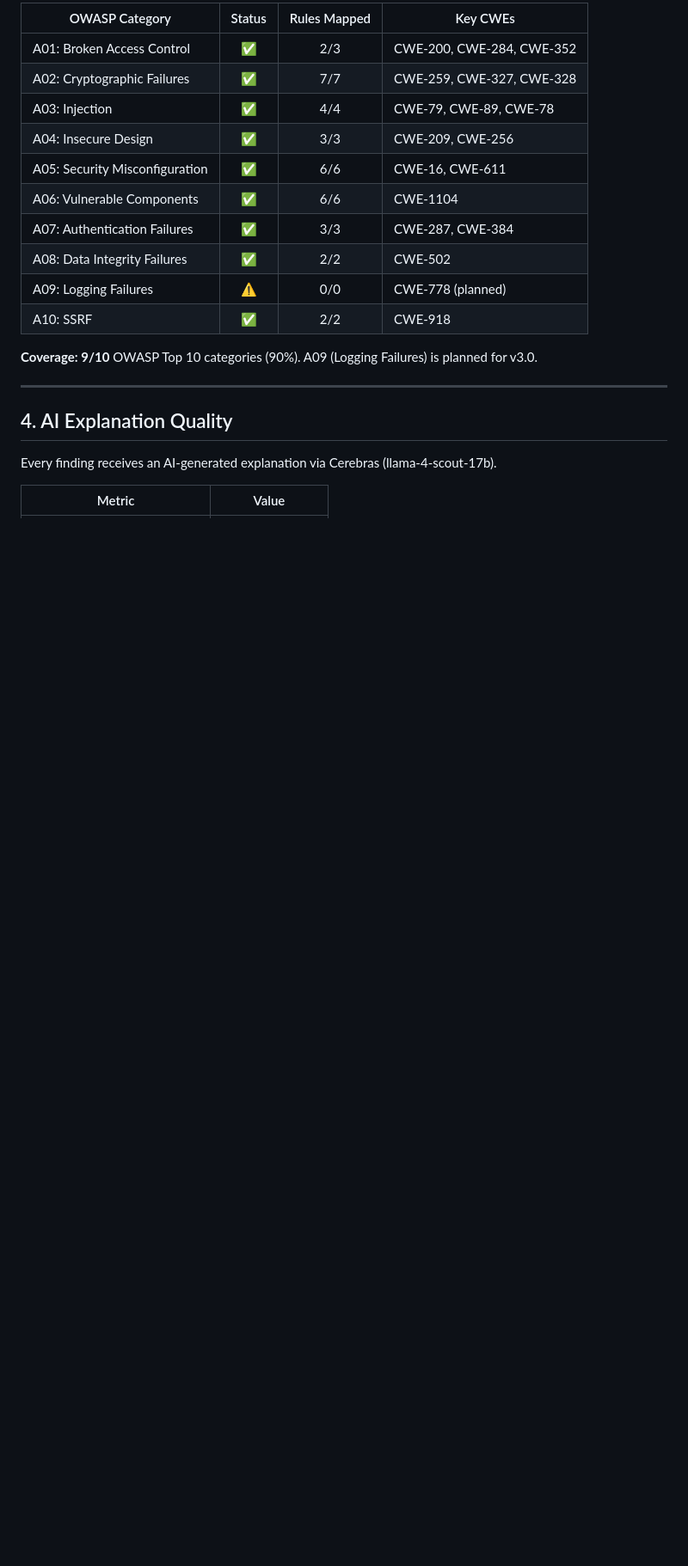
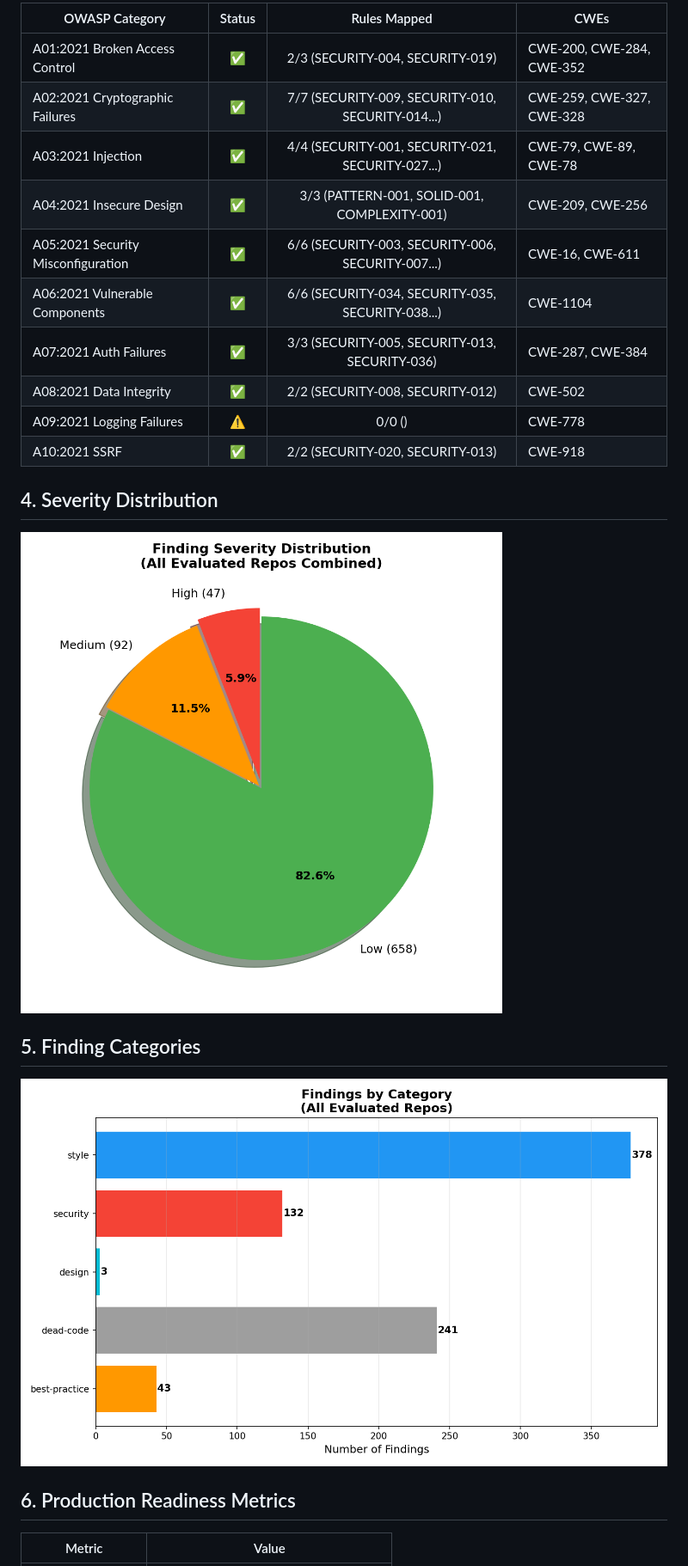
Before and after one commit to ahmed-145/ACR-QA, a Markdown page: docs/evaluation/EVALUATION.md, the part around one of its changes. Shown at 86% size. Drawn GitHub-style; pictures changed too: docs/evaluation/category_breakdown.png, docs/evaluation/severity_distribution.png; blank space fills up the shorter version.

```diff
--- a/docs/evaluation/EVALUATION.md
+++ b/docs/evaluation/EVALUATION.md
@@ -116,24 +70,26 @@ ACR-QA maps all findings to OWASP Top 10 categories for compliance reporting.
 
-| OWASP Category | Status | Rules Mapped | Key CWEs |
-|----------------|:------:|:------------:|----------|
-| A01: Broken Access Control | ✅ | 2/3 | CWE-200, CWE-284, CWE-352 |
-| A02: Cryptographic Failures | ✅ | 7/7 | CWE-259, CWE-327, CWE-328 |
-| A03: Injection | ✅ | 4/4 | CWE-79, CWE-89, CWE-78 |
-| A04: Insecure Design | ✅ | 3/3 | CWE-209, CWE-256 |
-| A05: Security Misconfiguration | ✅ | 6/6 | CWE-16, CWE-611 |
-| A06: Vulnerable Components | ✅ | 6/6 | CWE-1104 |
-| A07: Authentication Failures | ✅ | 3/3 | CWE-287, CWE-384 |
-| A08: Data Integrity Failures | ✅ | 2/2 | CWE-502 |
-| A09: Logging Failures | ⚠️ | 0/0 | CWE-778 (planned) |
-| A10: SSRF | ✅ | 2/2 | CWE-918 |
+| OWASP Category | Status | Rules Mapped | CWEs |
+|----------------|:------:|:------------:|------|
+| A01:2021 Broken Access Control | ✅ | 2/3 (SECURITY-004, SECURITY-019) | CWE-200, CWE-284, CWE-352 |
+| A02:2021 Cryptographic Failures | ✅ | 7/7 (SECURITY-009, SECURITY-010, SECURITY-014...) | CWE-259, CWE-327, CWE-328 |
+| A03:2021 Injection | ✅ | 4/4 (SECURITY-001, SECURITY-021, SECURITY-027...) | CWE-79, CWE-89, CWE-78 |
+| A04:2021 Insecure Design | ✅ | 3/3 (PATTERN-001, SOLID-001, COMPLEXITY-001) | CWE-209, CWE-256 |
+| A05:2021 Security Misconfiguration | ✅ | 6/6 (SECURITY-003, SECURITY-006, SECURITY-007...) | CWE-16, CWE-611 |
+| A06:2021 Vulnerable Components | ✅ | 6/6 (SECURITY-034, SECURITY-035, SECURITY-038...) | CWE-1104 |
+| A07:2021 Auth Failures | ✅ | 3/3 (SECURITY-005, SECURITY-013, SECURITY-036) | CWE-287, CWE-384 |
+| A08:2021 Data Integrity | ✅ | 2/2 (SECURITY-008, SECURITY-012) | CWE-502 |
+| A09:2021 Logging Failures | ⚠️ | 0/0 () | CWE-778 |
+| A10:2021 SSRF | ✅ | 2/2 (SECURITY-020, SECURITY-013) | CWE-918 |
 
-**Coverage: 9/10** OWASP Top 10 categories (90%). A09 (Logging Failures) is planned for v3.0.
+## 4. Severity Distribution
 
----
+![Severity Distribution](severity_distribution.png)
 
-## 4. AI Explanation Quality
+## 5. Finding Categories
 
-Every finding receives an AI-generated explanation via Cerebras (llama-4-scout-17b).
+![Category Breakdown](category_breakdown.png)
+
+## 6. Production Readiness Metrics
 
 | Metric | Value |
 |--------|:-----:|
```
Also changed, not shown: other parts of docs/evaluation/EVALUATION.md (+64 -178 lines), docs/evaluation/confusion_matrix.png, docs/evaluation/precision_recall_chart.png, 1 other file.
